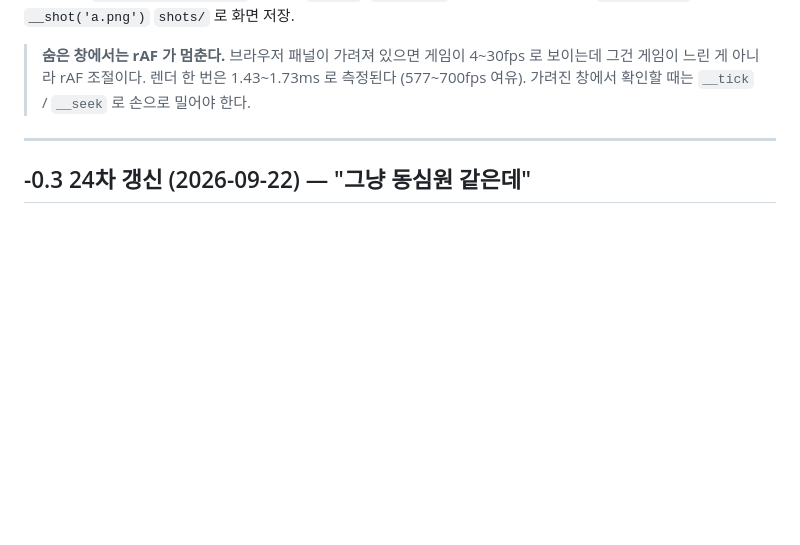
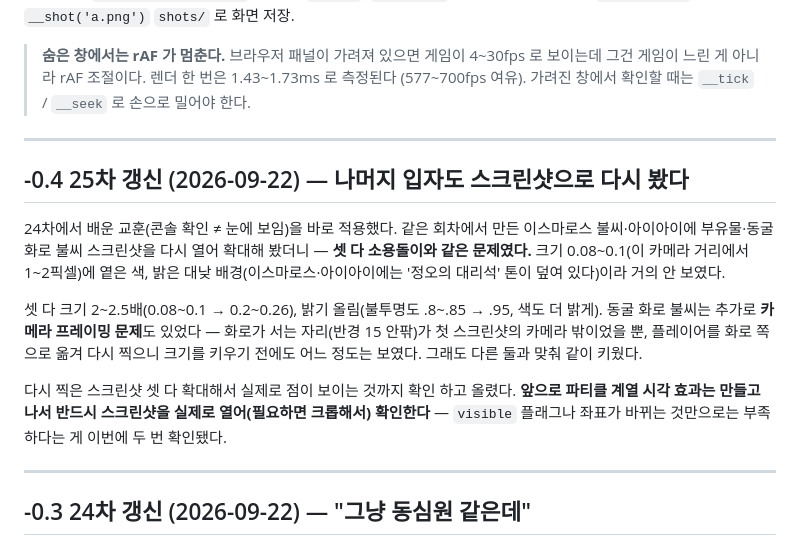
Before and after one commit to 41ways/odyssey, a Markdown page: HANDOFF.md, the part around the change. Drawn GitHub-style; blank space fills up the shorter version.

Commit message:
인계문서: 입자 재점검 기록

```diff
--- a/HANDOFF.md
+++ b/HANDOFF.md
@@ -42,6 +42,30 @@ URL 인자: `?god=0` 무적 끔, `?stage=N` 그 판부터, `?boss=1` 보스방
 > 게임이 4~30fps 로 보이는데 그건 게임이 느린 게 아니라 rAF 조절이다.
 > 렌더 한 번은 1.43~1.73ms 로 측정된다 (577~700fps 여유).
 > 가려진 창에서 확인할 때는 `__tick` / `__seek` 로 손으로 밀어야 한다.
+
+---
+
+## -0.4 25차 갱신 (2026-09-22) — 나머지 입자도 스크린샷으로 다시 봤다
+
+24차에서 배운 교훈(콘솔 확인 ≠ 눈에 보임)을 바로 적용했다. 같은
+회차에서 만든 이스마로스 불씨·아이아이에 부유물·동굴 화로 불씨
+스크린샷을 다시 열어 확대해 봤더니 — **셋 다 소용돌이와 같은
+문제였다.** 크기 0.08~0.1(이 카메라 거리에서 1~2픽셀)에 옅은 색,
+밝은 대낮 배경(이스마로스·아이아이에는 '정오의 대리석' 톤이 덮여
+있다)이라 거의 안 보였다.
+
+셋 다 크기 2~2.5배(0.08~0.1 → 0.2~0.26), 밝기 올림(불투명도 .8~.85
+→ .95, 색도 더 밝게). 동굴 화로 불씨는 추가로 **카메라 프레이밍
+문제**도 있었다 — 화로가 서는 자리(반경 15 안팎)가 첫 스크린샷의
+카메라 밖이었을 뿐, 플레이어를 화로 쪽으로 옮겨 다시 찍으니 크기를
+키우기 전에도 어느 정도는 보였다. 그래도 다른 둘과 맞춰 같이
+키웠다.
+
+다시 찍은 스크린샷 셋 다 확대해서 실제로 점이 보이는 것까지 확인
+하고 올렸다. **앞으로 파티클 계열 시각 효과는 만들고 나서 반드시
+스크린샷을 실제로 열어(필요하면 크롭해서) 확인한다** — `visible`
+플래그나 좌표가 바뀌는 것만으로는 부족하다는 게 이번에 두 번
+확인됐다.
 
 ---
 
```
